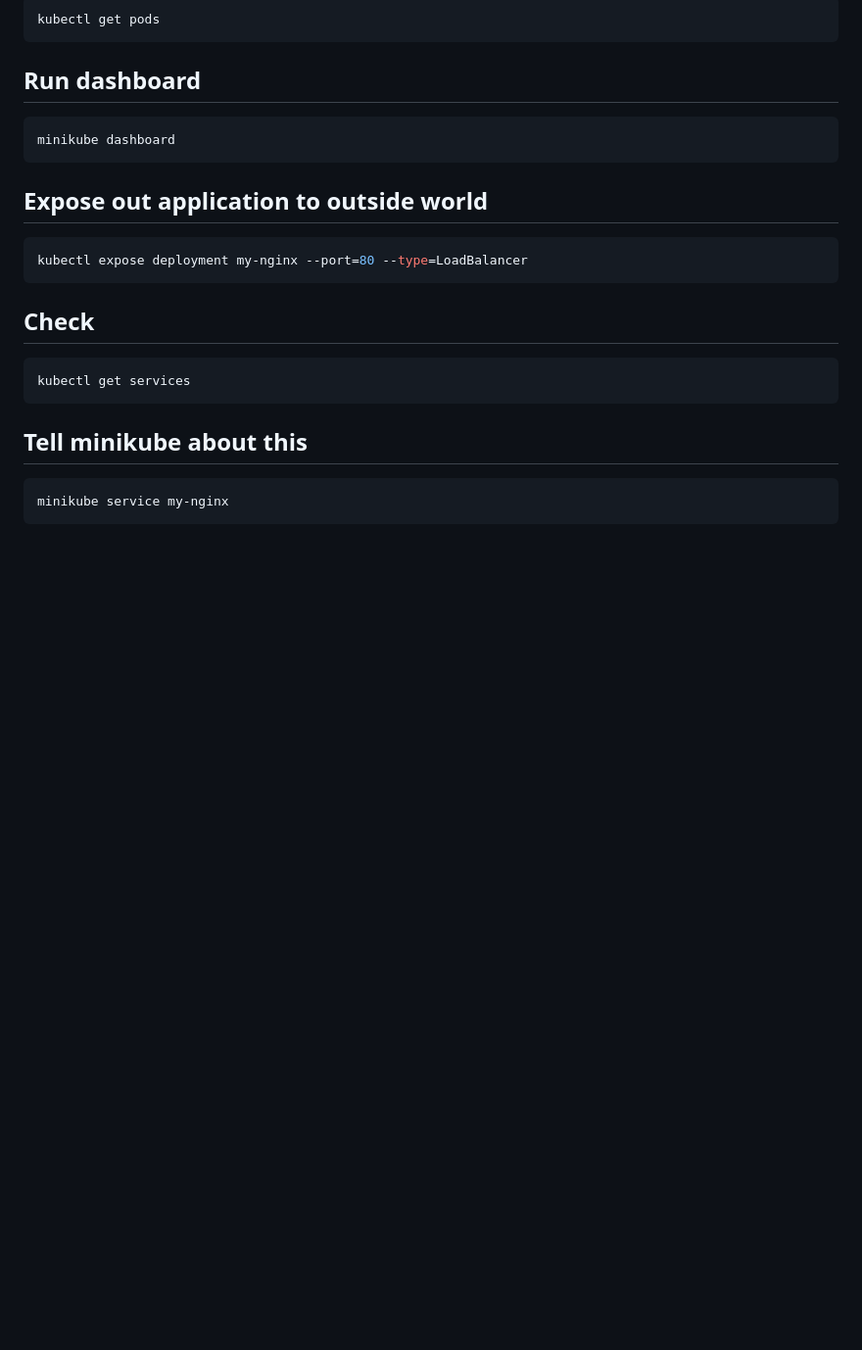
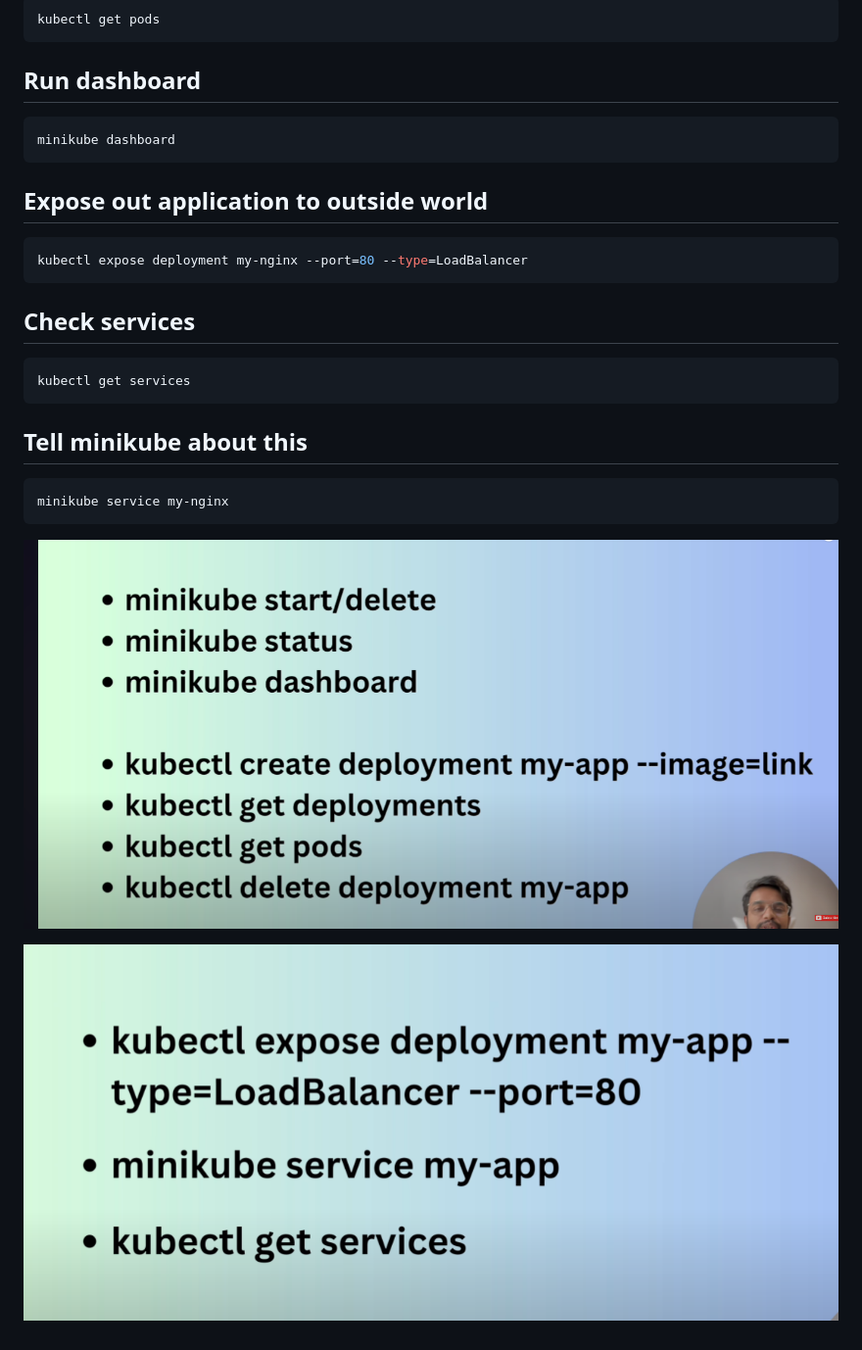
Before and after one commit to Shruti1493/Kubernetes-Project, a Markdown page: Commands.md, the part around the change. Shown: that part at 98% size. Drawn GitHub-style; pictures changed too: image-3.png (added), image-4.png (added); blank space fills up the shorter version.

Commit message:
webapp done

````diff
--- a/Commands.md
+++ b/Commands.md
@@ -28,7 +28,7 @@ minikube dashboard
 kubectl expose deployment my-nginx --port=80 --type=LoadBalancer
 ```
 
-## Check
+## Check services
 
 ```bash
 kubectl get services
@@ -39,3 +39,7 @@ kubectl get services
 ```bash
 minikube service my-nginx
 ```
+
+![alt text](image-3.png)
+
+![alt text](image-4.png)
````
